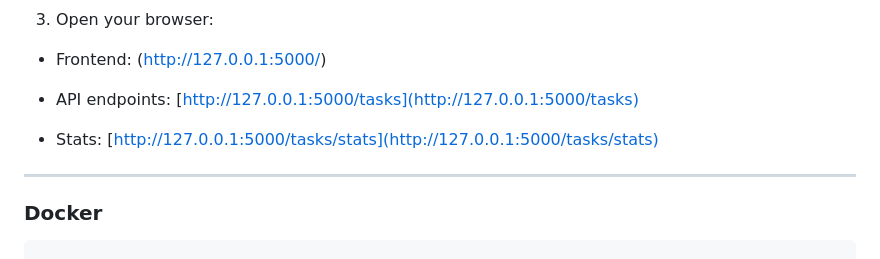
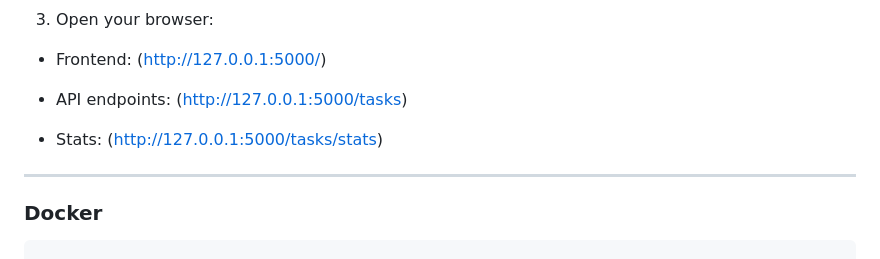
Before and after one commit to Betanya636/productivity_api, a Markdown page: README.md, the part around the change. Drawn GitHub-style.

```diff
--- a/README.md
+++ b/README.md
@@ -96,9 +96,9 @@ py .\src\app.py
 
 * Frontend: \(http://127.0.0.1:5000/)
 
-* API endpoints: \[http://127.0.0.1:5000/tasks](http://127.0.0.1:5000/tasks)
+* API endpoints: \(http://127.0.0.1:5000/tasks)
 
-* Stats: \[http://127.0.0.1:5000/tasks/stats](http://127.0.0.1:5000/tasks/stats)
+* Stats: \(http://127.0.0.1:5000/tasks/stats)
 
 
 
```
